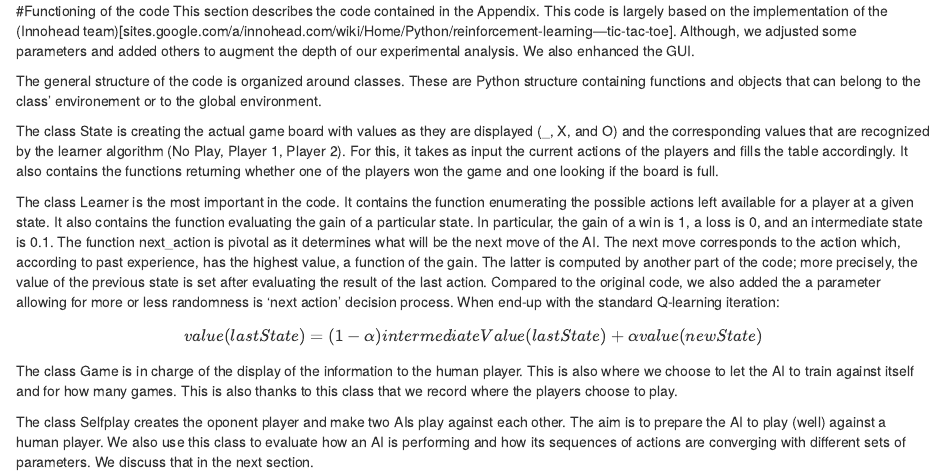
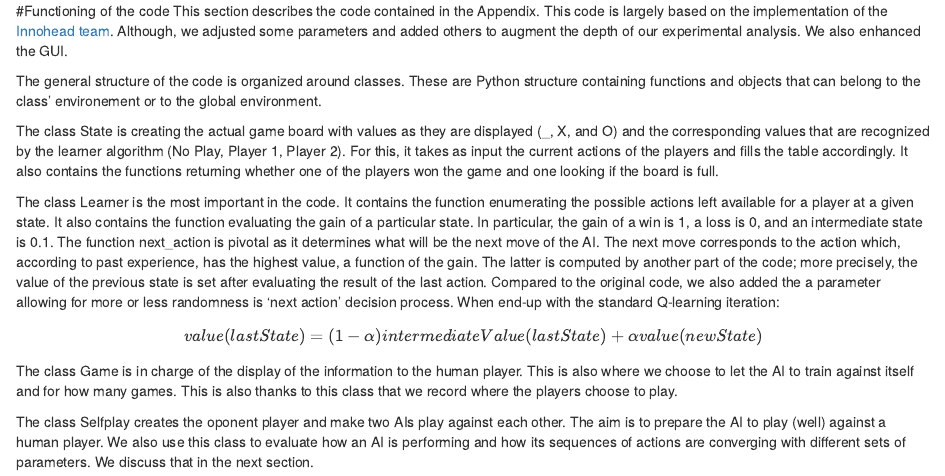
Before and after one commit to FelixGSE/14D006-Stochastic-Models-and-Optimization, an R Markdown document (QLearningApplications.Rmd): the page in a window 1100 px wide, from its top. Rendered offline with R 4.5, knitr and Pandoc, with nearby package versions.

Commit message:
Update QLearningApplications.Rmd

```diff
--- a/QLearningApplications.Rmd
+++ b/QLearningApplications.Rmd
@@ -1,5 +1,5 @@
 #Functioning of the code
-This section describes the code contained in the Appendix. This code is largely based on the implementation of the (Innohead team)[sites.google.com/a/innohead.com/wiki/Home/Python/reinforcement-learning---tic-tac-toe]. Although, we adjusted some parameters and added others to augment the depth of our experimental analysis. We also enhanced the GUI.
+This section describes the code contained in the Appendix. This code is largely based on the implementation of the [Innohead team](sites.google.com/a/innohead.com/wiki/Home/Python/reinforcement-learning---tic-tac-toe0). Although, we adjusted some parameters and added others to augment the depth of our experimental analysis. We also enhanced the GUI.
 
 The general structure of the code is organized around classes. These are Python structure containing functions and objects that can belong to the class' environement or to the global environment.
 
```
